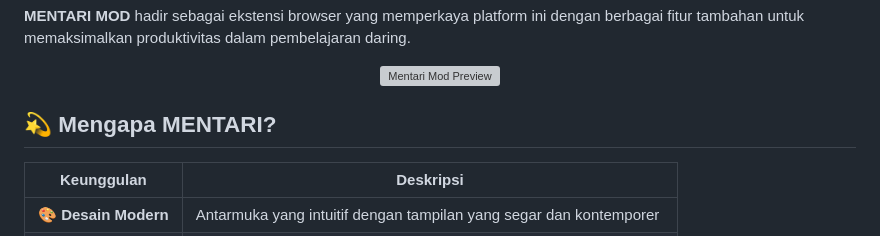
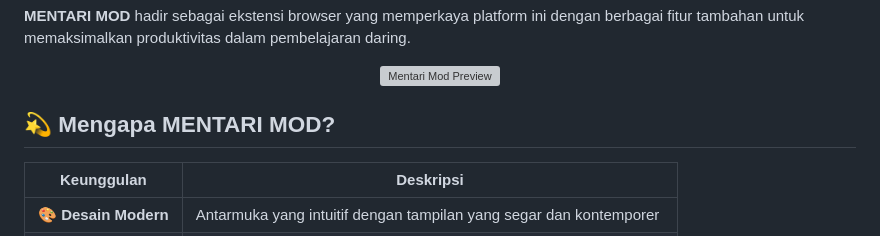
Before and after one commit to lukman754/Mentari-Unpam, a Markdown page: README.md, the part around the change. Rendered like a GitHub page; grey boxes are pictures that could not be loaded.

```diff
--- a/README.md
+++ b/README.md
@@ -19,7 +19,7 @@
   <img src="https://github.com/user-attachments/assets/13180860-d3fd-4a38-8043-9171dc8d4a17" width="85%" alt="Mentari Mod Preview">
 </div>
 
-## 💫 Mengapa MENTARI?
+## 💫 Mengapa MENTARI MOD?
 
 | Keunggulan | Deskripsi |
 |------------|-----------|
```
